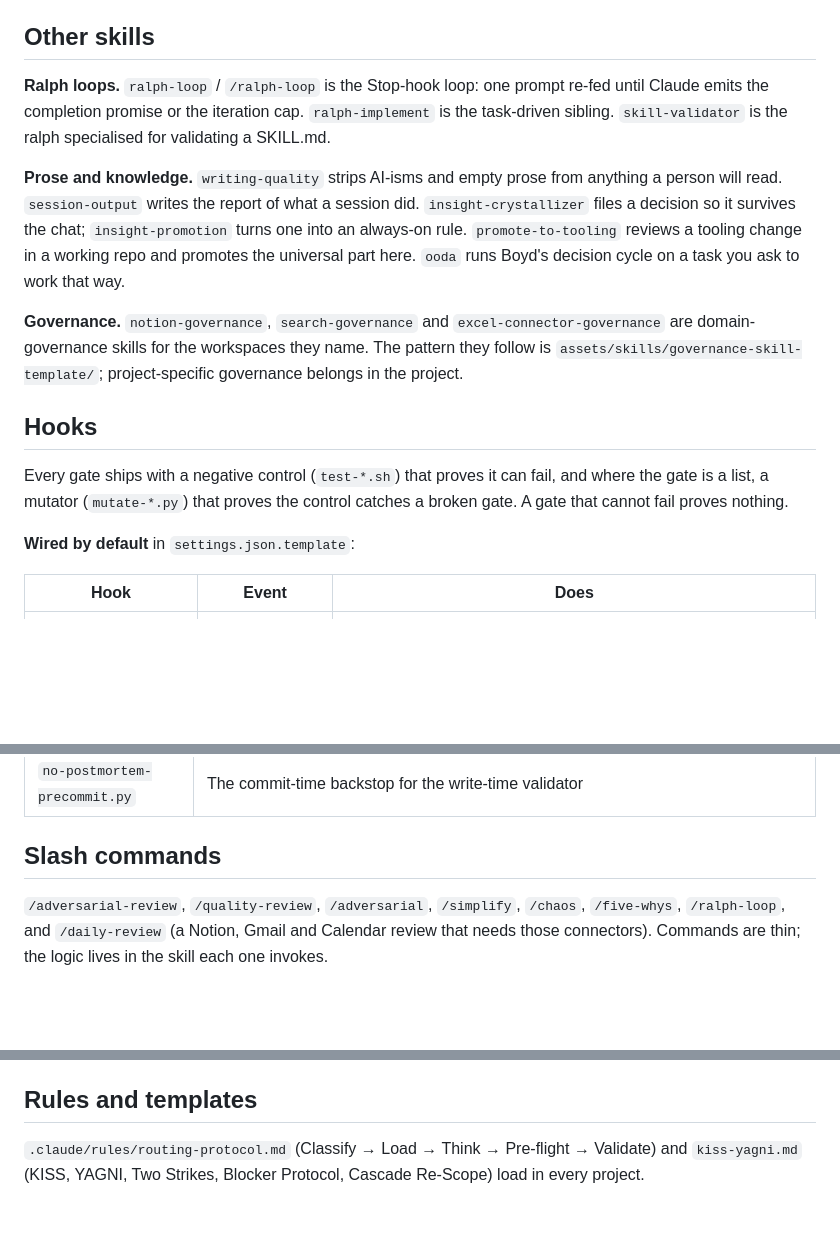
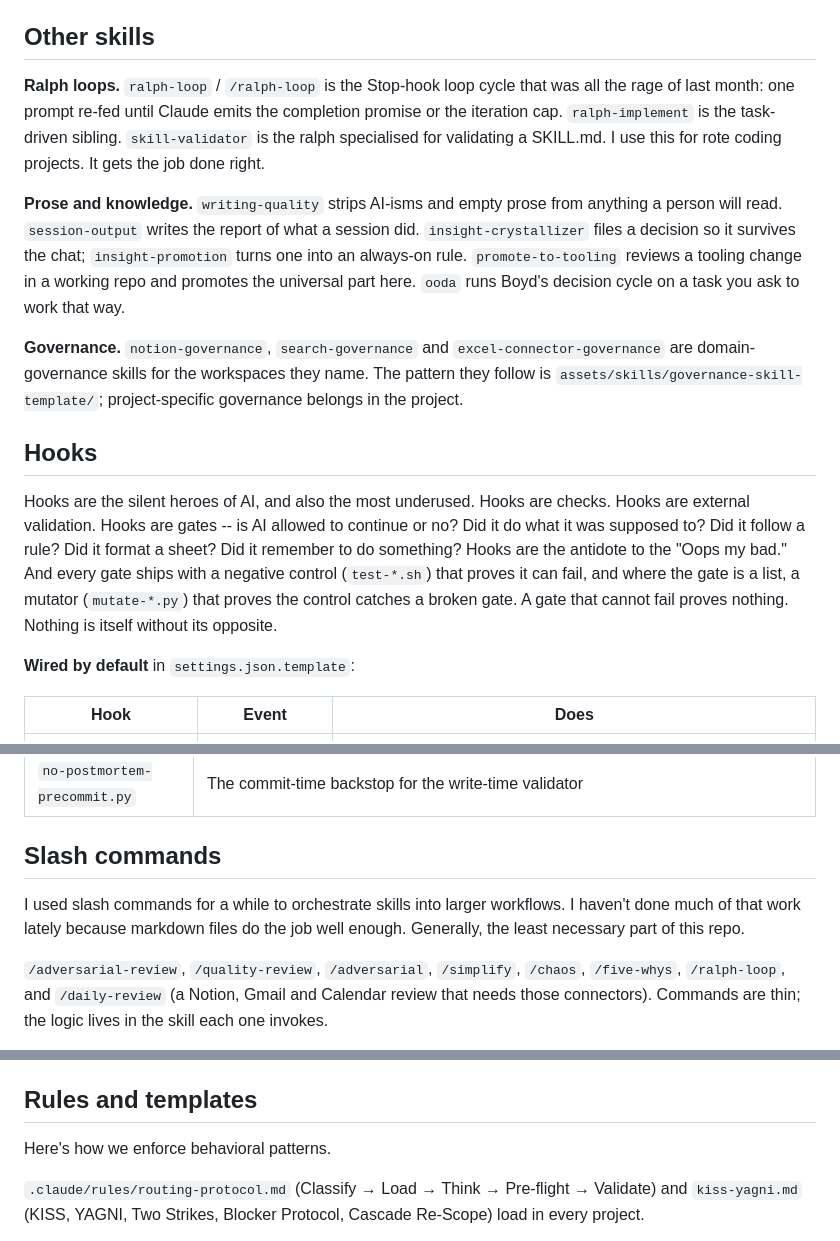
Before and after one commit to shawnclybor/clybor-claude-tooling, a Markdown page: README.md, 3 parts joined by grey strips. Drawn GitHub-style; blank space fills up the shorter version.

```diff
--- a/README.md
+++ b/README.md
@@ -63,7 +65,7 @@ Full table in [`.claude/agents/README.md`](.claude/agents/README.md).
 
 ## Other skills
 
-**Ralph loops.** `ralph-loop` / `/ralph-loop` is the Stop-hook loop: one prompt re-fed until Claude emits the completion promise or the iteration cap. `ralph-implement` is the task-driven sibling. `skill-validator` is the ralph specialised for validating a SKILL.md.
+**Ralph loops.** `ralph-loop` / `/ralph-loop` is the Stop-hook loop cycle that was all the rage of last month: one prompt re-fed until Claude emits the completion promise or the iteration cap. `ralph-implement` is the task-driven sibling. `skill-validator` is the ralph specialised for validating a SKILL.md. I use this for rote coding projects. It gets the job done right.
 
 **Prose and knowledge.** `writing-quality` strips AI-isms and empty prose from anything a person will read. `session-output` writes the report of what a session did. `insight-crystallizer` files a decision so it survives the chat; `insight-promotion` turns one into an always-on rule. `promote-to-tooling` reviews a tooling change in a working repo and promotes the universal part here. `ooda` runs Boyd's decision cycle on a task you ask to work that way.
 
@@ -71,7 +73,7 @@ Full table in [`.claude/agents/README.md`](.claude/agents/README.md).
 
 ## Hooks
 
-Every gate ships with a negative control (`test-*.sh`) that proves it can fail, and where the gate is a list, a mutator (`mutate-*.py`) that proves the control catches a broken gate. A gate that cannot fail proves nothing.
+Hooks are the silent heroes of AI, and also the most underused. Hooks are checks. Hooks are external validation. Hooks are gates -- is AI allowed to continue or no? Did it do what it was supposed to? Did it follow a rule? Did it format a sheet? Did it remember to do something? Hooks are the antidote to the "Oops my bad." And every gate ships with a negative control (`test-*.sh`) that proves it can fail, and where the gate is a list, a mutator (`mutate-*.py`) that proves the control catches a broken gate. A gate that cannot fail proves nothing. Nothing is itself without its opposite.
 
 **Wired by default** in `settings.json.template`:
 
@@ -98,6 +100,8 @@ Every gate ships with a negative control (`test-*.sh`) that proves it can fail,
 
 ## Slash commands
 
+I used slash commands for a while to orchestrate skills into larger workflows. I haven't done much of that work lately because markdown files do the job well enough. Generally, the least necessary part of this repo.
+
 `/adversarial-review`, `/quality-review`, `/adversarial`, `/simplify`, `/chaos`, `/five-whys`, `/ralph-loop`, and `/daily-review` (a Notion, Gmail and Calendar review that needs those connectors). Commands are thin; the logic lives in the skill each one invokes.
 
 ## Scripts
@@ -115,6 +119,8 @@ Every gate ships with a negative control (`test-*.sh`) that proves it can fail,
 A skill lands in `assets/` rather than `.claude/skills/` when a project's filled copy legitimately differs from the canonical one (client paths, matter names). `check-promotion.sh` skips a project's copy of any catalog asset, so the filled copy never reads as drift. To set up a new project from the catalog, invoke `project-bootstrap`: it profiles the project, proposes an install set, copies assets, fills tokens and writes a `TOOLING.md` manifest.
 
 ## Rules and templates
+
+Here's how we enforce behavioral patterns.
 
 `.claude/rules/routing-protocol.md` (Classify → Load → Think → Pre-flight → Validate) and `kiss-yagni.md` (KISS, YAGNI, Two Strikes, Blocker Protocol, Cascade Re-Scope) load in every project.
 
```
Also changed, not shown: other parts of README.md (+8 -6 lines).
